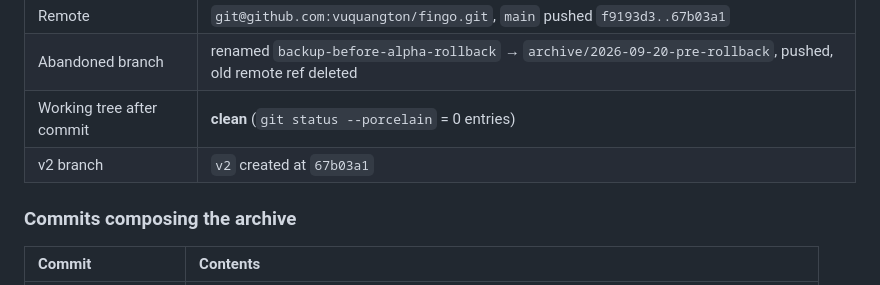
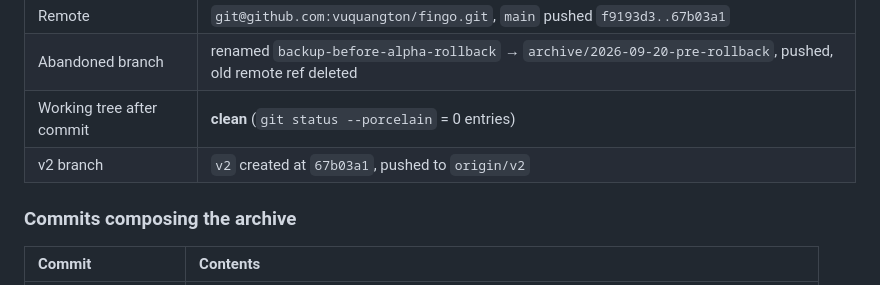
Before and after one commit to vuquangton/fingo, a Markdown page: docs/v2/plan-status.md, the part around the change. Rendered like a GitHub page.

Commit message:
docs(v2): record that v2 is pushed

```diff
--- a/docs/v2/plan-status.md
+++ b/docs/v2/plan-status.md
@@ -39,7 +39,7 @@ This is the number to beat or keep: **every ported package must still report `ok
 | Remote | `git@github.com:vuquangton/fingo.git`, `main` pushed `f9193d3..67b03a1` |
 | Abandoned branch | renamed `backup-before-alpha-rollback` → `archive/2026-09-20-pre-rollback`, pushed, old remote ref deleted |
 | Working tree after commit | **clean** (`git status --porcelain` = 0 entries) |
-| v2 branch | `v2` created at `67b03a1` |
+| v2 branch | `v2` created at `67b03a1`, pushed to `origin/v2` |
 
 ### Commits composing the archive
 
```
